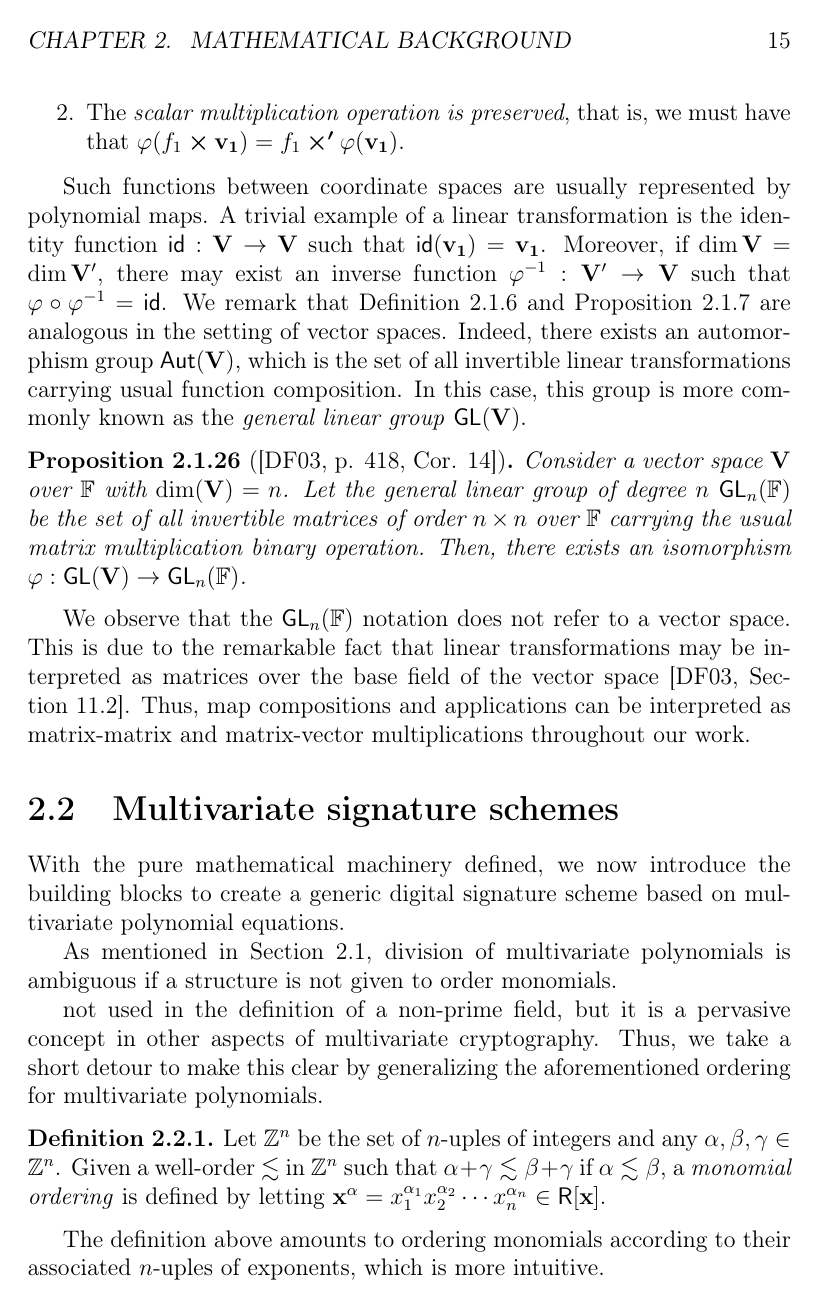
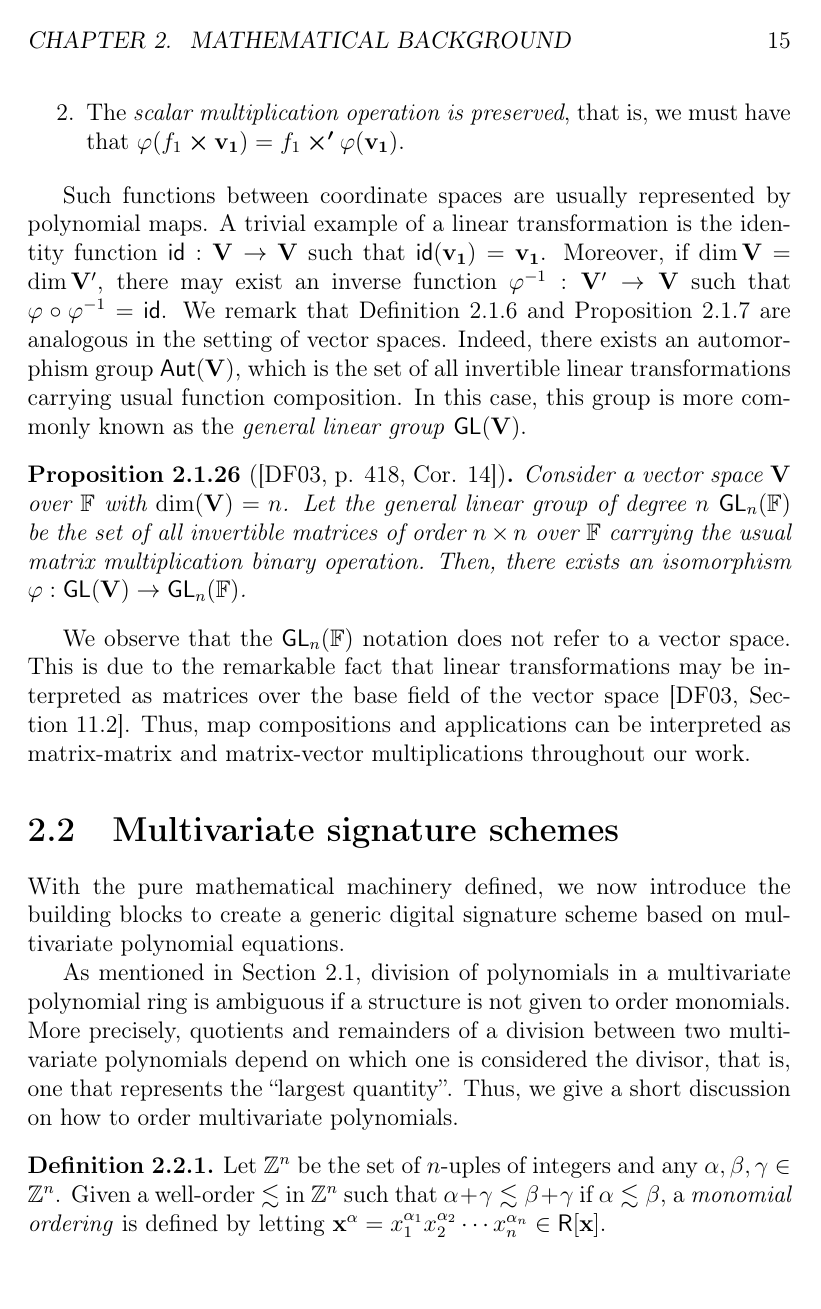
Before and after one commit to zambonin/msc, a LaTeX thesis (main.tex): page 15 of 41. Compiled offline with pdfLaTeX.

Commit message:
overleaf_to_git: update main.tex from r5453 to r5473

```diff
--- a/main.tex
+++ b/main.tex
@@ -298,15 +296,13 @@ We observe that the $\mathsf{GL}_{n}(\mathbb{F})$ notation does not refer to a v
 
 With the pure mathematical machinery defined, we now introduce the building blocks to create a generic digital signature scheme based on multivariate polynomial equations.
 
-As mentioned in Section~\ref{sec:algebra}, division of multivariate polynomials is ambiguous if a structure is not given to order monomials.
-
-not used in the definition of a non-prime field, but it is a pervasive concept in other aspects of multivariate cryptography. Thus, we take a short detour to make this clear by generalizing the aforementioned ordering for multivariate polynomials.
+As mentioned in Section~\ref{sec:algebra}, division of polynomials in a multivariate polynomial ring is ambiguous if a structure is not given to order monomials. More precisely, quotients and remainders of a division between two multivariate polynomials depend on which one is considered the divisor, that is, one that represents the ``largest quantity''. Thus, we give a short discussion on how to order multivariate polynomials.
 
 \begin{definition}
   Let $\mathbb{Z}^{n}$ be the set of $n$-uples of integers and any $\alpha, \beta, \gamma \in \mathbb{Z}^{n}$. Given a well-order $\lesssim$ in $\mathbb{Z}^{n}$ such that $\alpha + \gamma \lesssim \beta + \gamma$ if $\alpha \lesssim \beta$, a \emph{monomial ordering} is defined by letting $\mathbf{x}^{\alpha} = x_{1}^{\alpha_{1}} x_{2}^{\alpha_{2}} \cdots x_{n}^{\alpha_{n}} \in \mathsf{R}[\mathbf{x}]$.
 \end{definition}
 
-The definition above amounts to ordering monomials according to their associated $n$-uples of exponents, which is more intuitive.
+The definition above amounts to ordering monomials according to their associated $n$-uples of exponents, which is more intuitive. Lexicographic ordering compares the exponents of $x_{1}$ and only if they are equal it compares exponents of $x_{2}$.
 
 \subsection{Bipolar construction}\label{subsec:bipolar}
 
```
Also changed, not shown: main.tex (4 more changed lines).
